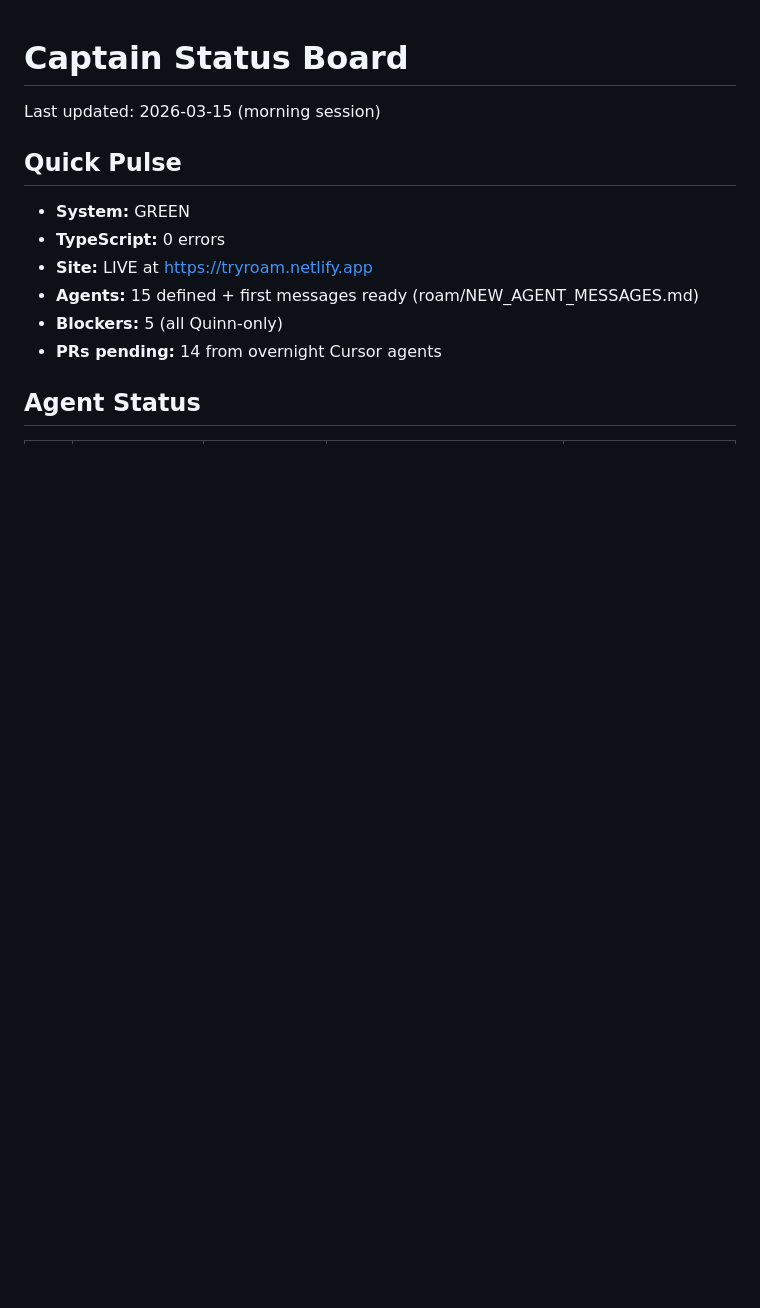
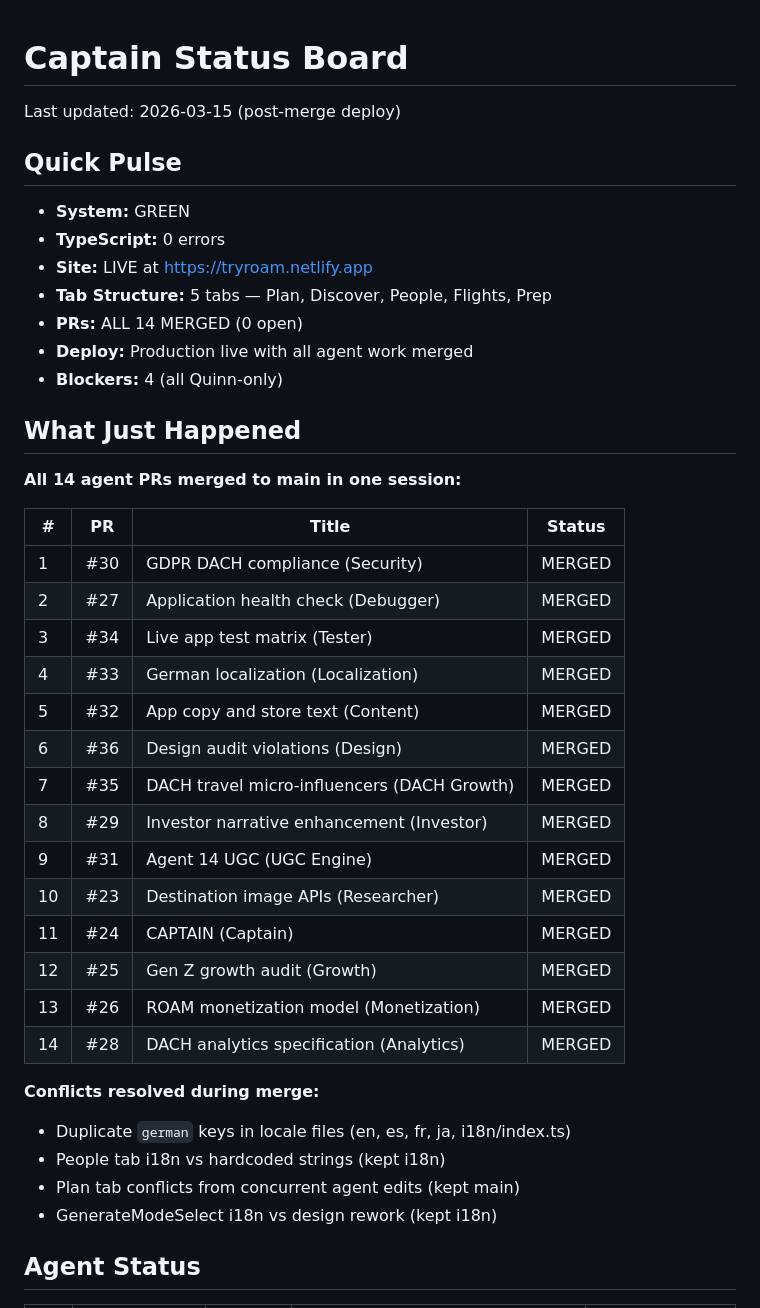
Before and after one commit to qbyars08-ui/roam-app, a Markdown page: roam/captain_status.md, the part around one of its changes. Drawn GitHub-style; blank space fills up the shorter version.

```diff
--- a/roam/captain_status.md
+++ b/roam/captain_status.md
@@ -1,14 +1,42 @@
 # Captain Status Board
 
-Last updated: 2026-03-15 (morning session)
+Last updated: 2026-03-15 (post-merge deploy)
 
 ## Quick Pulse
 - **System:** GREEN
 - **TypeScript:** 0 errors
 - **Site:** LIVE at https://tryroam.netlify.app
-- **Agents:** 15 defined + first messages ready (roam/NEW_AGENT_MESSAGES.md)
-- **Blockers:** 5 (all Quinn-only)
-- **PRs pending:** 14 from overnight Cursor agents
+- **Tab Structure:** 5 tabs — Plan, Discover, People, Flights, Prep
+- **PRs:** ALL 14 MERGED (0 open)
+- **Deploy:** Production live with all agent work merged
+- **Blockers:** 4 (all Quinn-only)
+
+## What Just Happened
+
+**All 14 agent PRs merged to main in one session:**
+
+| # | PR | Title | Status |
+|---|-----|-------|--------|
+| 1 | #30 | GDPR DACH compliance (Security) | MERGED |
+| 2 | #27 | Application health check (Debugger) | MERGED |
+| 3 | #34 | Live app test matrix (Tester) | MERGED |
+| 4 | #33 | German localization (Localization) | MERGED |
+| 5 | #32 | App copy and store text (Content) | MERGED |
+| 6 | #36 | Design audit violations (Design) | MERGED |
+| 7 | #35 | DACH travel micro-influencers (DACH Growth) | MERGED |
+| 8 | #29 | Investor narrative enhancement (Investor) | MERGED |
+| 9 | #31 | Agent 14 UGC (UGC Engine) | MERGED |
+| 10 | #23 | Destination image APIs (Researcher) | MERGED |
+| 11 | #24 | CAPTAIN (Captain) | MERGED |
+| 12 | #25 | Gen Z growth audit (Growth) | MERGED |
+| 13 | #26 | ROAM monetization model (Monetization) | MERGED |
+| 14 | #28 | DACH analytics specification (Analytics) | MERGED |
+
+**Conflicts resolved during merge:**
+- Duplicate `german` keys in locale files (en, es, fr, ja, i18n/index.ts)
+- People tab i18n vs hardcoded strings (kept i18n)
+- Plan tab conflicts from concurrent agent edits (kept main)
+- GenerateModeSelect i18n vs design rework (kept i18n)
 
 ## Agent Status
 
```
Also changed, not shown: other parts of roam/captain_status.md (+46 -47 lines).
